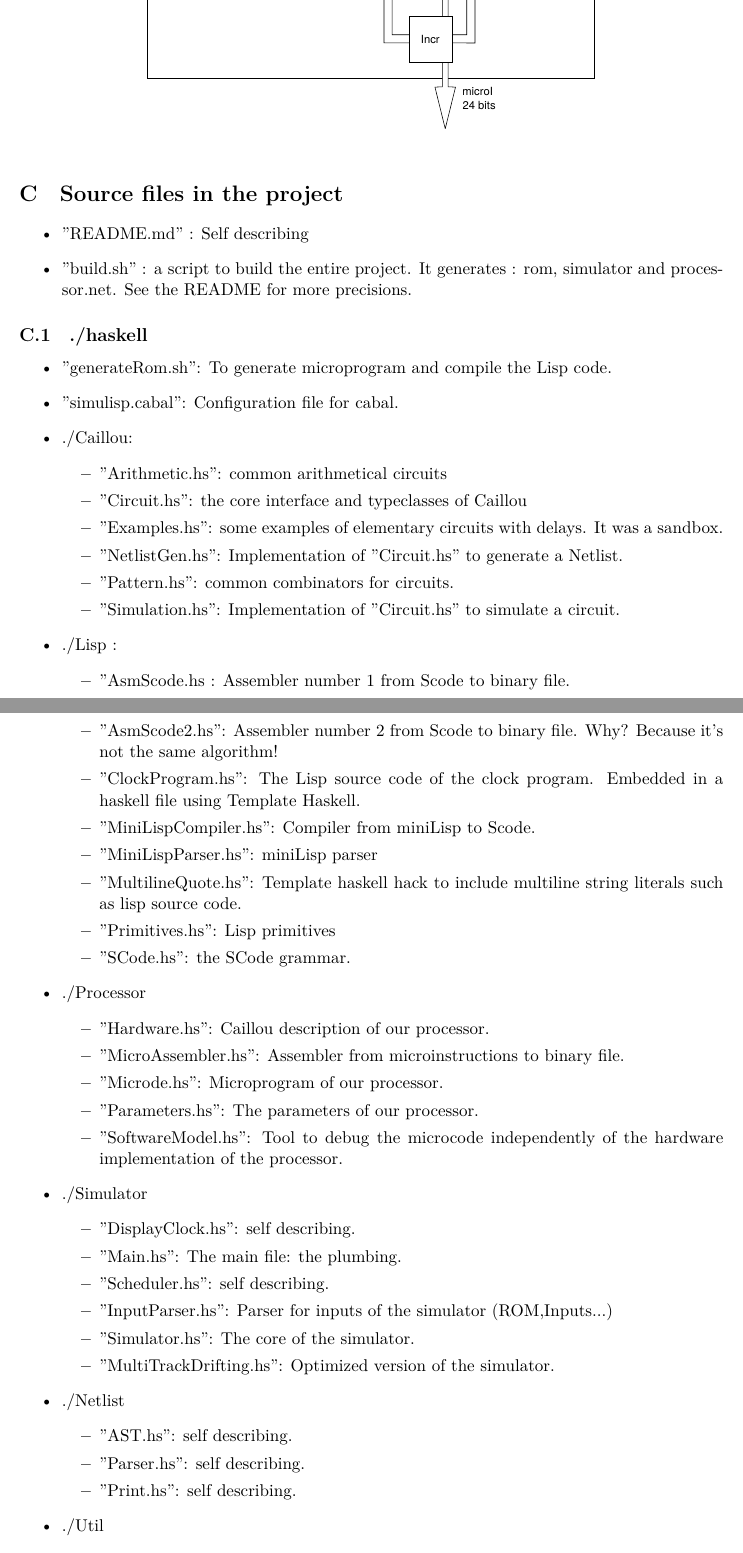
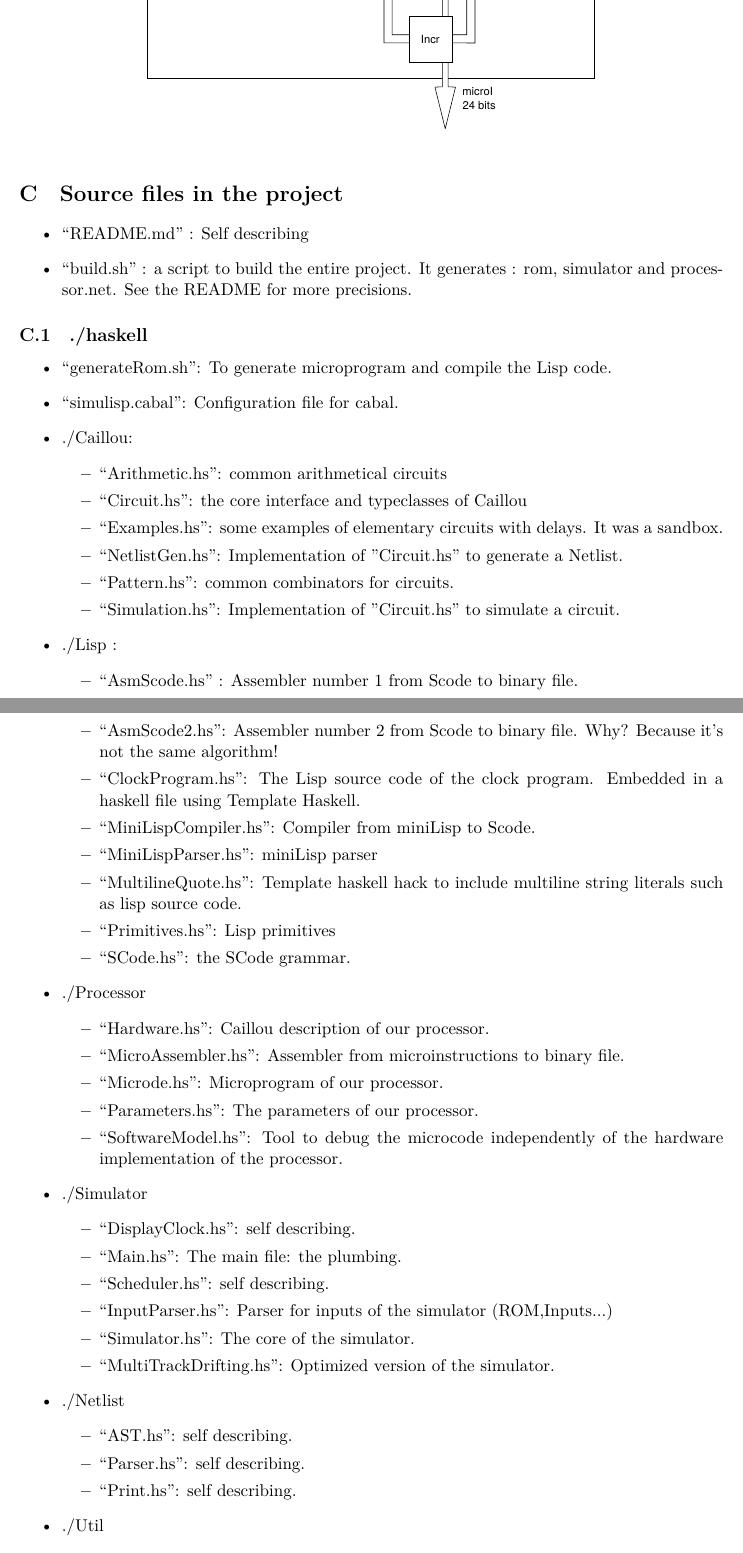
Before and after one commit to threonorm/simulisp, a LaTeX document (report/report-final.tex): two parts of pages 9 and 10 of 11, joined at a grey line, cut so that both start at the same text. Compiled offline with XeLaTeX.

Commit message:
Re-nitpick

```diff
--- a/report/report-final.tex
+++ b/report/report-final.tex
@@ -198,60 +198,60 @@ Not much to say here. The register array is implemented in the netlist language
 
 \section{Source files in the project}
 \begin{itemize}
-\item "README.md" : Self describing
-\item "build.sh" : a script to build the entire project. It generates : rom,
+\item \enquote{README.md} : Self describing
+\item \enquote{build.sh} : a script to build the entire project. It generates : rom,
 simulator and processor.net. See the README for more precisions.
 \end{itemize}
 \subsection{./haskell}
 \begin{itemize}
-\item "generateRom.sh": To generate microprogram and compile the Lisp code.
-\item "simulisp.cabal": Configuration file for cabal.
+\item \enquote{generateRom.sh}: To generate microprogram and compile the Lisp code.
+\item \enquote{simulisp.cabal}: Configuration file for cabal.
 \item ./Caillou:
 \begin{itemize}
-\item "Arithmetic.hs":  common arithmetical circuits
-\item "Circuit.hs": the core interface and typeclasses of Caillou
-\item "Examples.hs": some examples of elementary circuits with delays. It was a sandbox.
-\item "NetlistGen.hs": Implementation of "Circuit.hs" to generate a Netlist.
-\item "Pattern.hs": common combinators for circuits.
-\item "Simulation.hs": Implementation of "Circuit.hs" to simulate a circuit.
+\item \enquote{Arithmetic.hs}:  common arithmetical circuits
+\item \enquote{Circuit.hs}: the core interface and typeclasses of Caillou
+\item \enquote{Examples.hs}: some examples of elementary circuits with delays. It was a sandbox.
+\item \enquote{NetlistGen.hs}: Implementation of "Circuit.hs" to generate a Netlist.
+\item \enquote{Pattern.hs}: common combinators for circuits.
+\item \enquote{Simulation.hs}: Implementation of "Circuit.hs" to simulate a circuit.
 \end{itemize}
 \item ./Lisp :
 \begin{itemize}
-\item "AsmScode.hs : Assembler number 1 from Scode to binary file.
-\item "AsmScode2.hs": Assembler number 2 from Scode to binary file. Why? Because
+\item \enquote{AsmScode.hs} : Assembler number 1 from Scode to binary file.
+\item \enquote{AsmScode2.hs}: Assembler number 2 from Scode to binary file. Why? Because
 it's not the same algorithm!
-\item "ClockProgram.hs": The Lisp source code of the clock program. Embedded in
+\item \enquote{ClockProgram.hs}: The Lisp source code of the clock program. Embedded in
 a haskell file using Template Haskell.
-\item "MiniLispCompiler.hs": Compiler from miniLisp to Scode.
-\item "MiniLispParser.hs": miniLisp parser
-\item "MultilineQuote.hs": Template haskell hack to include multiline string
+\item \enquote{MiniLispCompiler.hs}: Compiler from miniLisp to Scode.
+\item \enquote{MiniLispParser.hs}: miniLisp parser
+\item \enquote{MultilineQuote.hs}: Template haskell hack to include multiline string
 literals such as lisp source code.
-\item "Primitives.hs": Lisp primitives
-\item "SCode.hs": the SCode grammar.
+\item \enquote{Primitives.hs}: Lisp primitives
+\item \enquote{SCode.hs}: the SCode grammar.
 \end{itemize}
 \item ./Processor
 \begin{itemize}
-\item "Hardware.hs": Caillou description of our processor.
-\item "MicroAssembler.hs": Assembler from microinstructions to binary file.
-\item "Microde.hs": Microprogram of our processor.
-\item "Parameters.hs": The parameters of our processor.
-\item "SoftwareModel.hs": Tool to debug the microcode independently of the
+\item \enquote{Hardware.hs}: Caillou description of our processor.
+\item \enquote{MicroAssembler.hs}: Assembler from microinstructions to binary file.
+\item \enquote{Microde.hs}: Microprogram of our processor.
+\item \enquote{Parameters.hs}: The parameters of our processor.
+\item \enquote{SoftwareModel.hs}: Tool to debug the microcode independently of the
 hardware implementation of the processor.
 \end{itemize}
 \item ./Simulator
 \begin{itemize}
-\item "DisplayClock.hs": self describing.
-\item "Main.hs": The main file: the plumbing.
-\item "Scheduler.hs": self describing.
-\item "InputParser.hs": Parser for inputs of the simulator (ROM,Inputs...)
-\item "Simulator.hs": The core of the simulator.
-\item "MultiTrackDrifting.hs": Optimized version of the simulator.
+\item \enquote{DisplayClock.hs}: self describing.
+\item \enquote{Main.hs}: The main file: the plumbing.
+\item \enquote{Scheduler.hs}: self describing.
+\item \enquote{InputParser.hs}: Parser for inputs of the simulator (ROM,Inputs...)
+\item \enquote{Simulator.hs}: The core of the simulator.
+\item \enquote{MultiTrackDrifting.hs}: Optimized version of the simulator.
 \end{itemize}
 \item ./Netlist
 \begin{itemize}
-\item "AST.hs": self describing.
-\item "Parser.hs": self describing.
-\item "Print.hs": self describing.
+\item \enquote{AST.hs}: self describing.
+\item \enquote{Parser.hs}: self describing.
+\item \enquote{Print.hs}: self describing.
 \end{itemize}
 \item ./Util
 \begin{itemize}
```
Also changed, not shown: report/report-final.tex (10 more changed lines).
